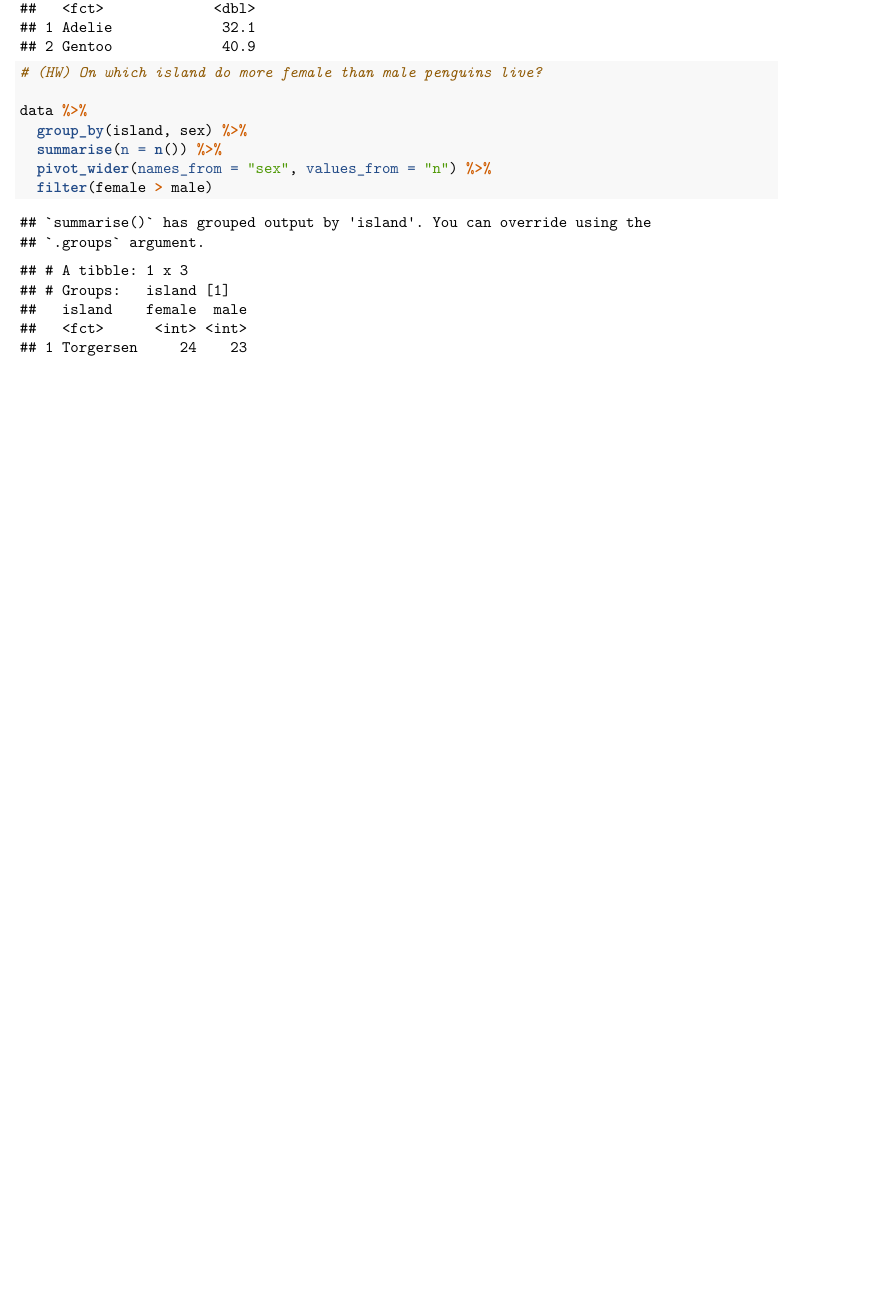
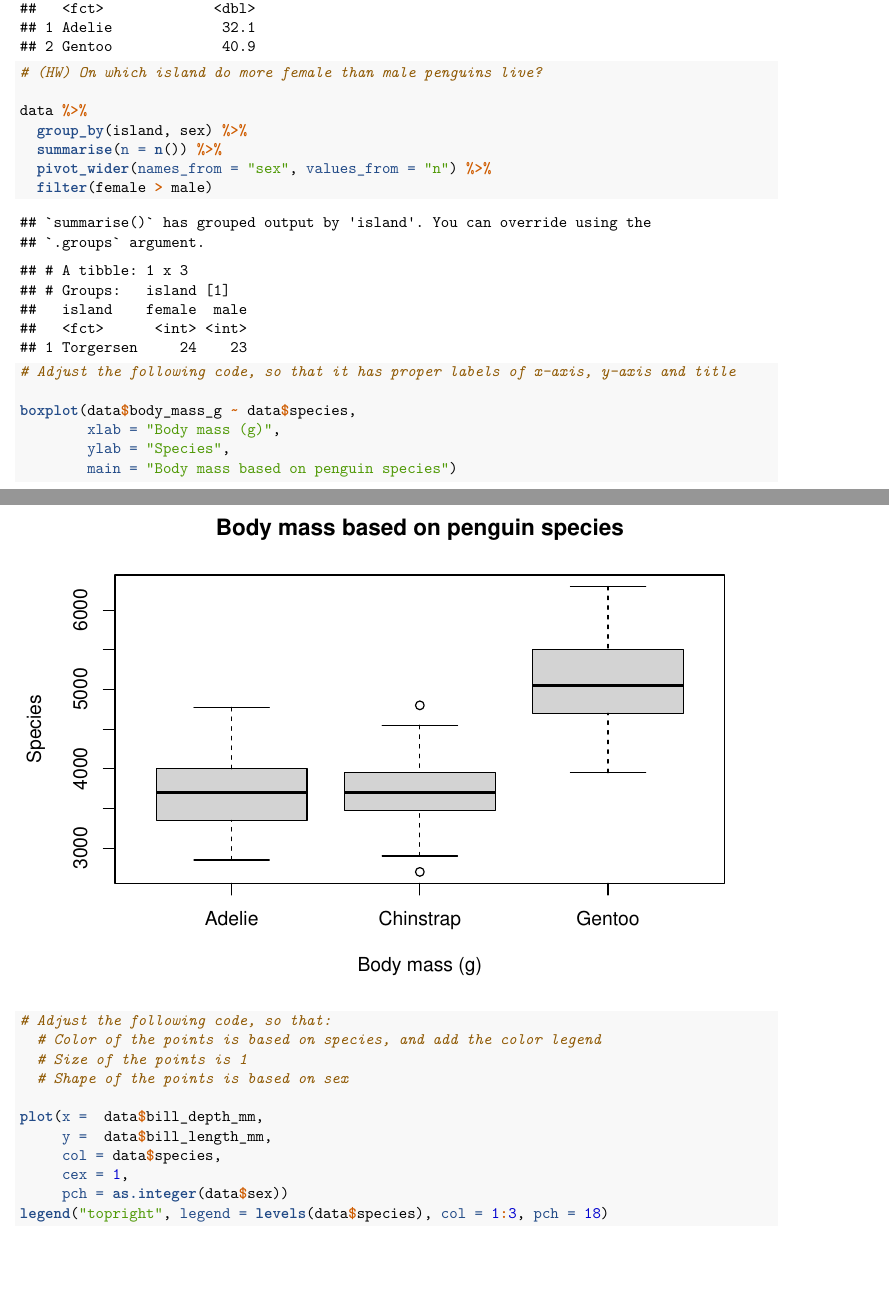
Before and after one commit to PavelStreit70/Cviceni_4, an R Markdown document (grafy_tucnaci.Rmd): part of page 4 of 4 before the commit and two parts of pages 4 and 5 of 6 after it, the two joined at a grey line, cut so that both start at the same text, the shorter picture padded with empty space. Rendered offline with R 4.5, knitr and Pandoc, then LaTeX, with nearby package versions; both versions are drawn in the output format of the newer one; common packages that the code uses without loading them are loaded.

Commit message:
zacatek_grafu

````diff
--- a/grafy_tucnaci.Rmd
+++ b/grafy_tucnaci.Rmd
@@ -1,5 +1,7 @@
 ---
 title: "R_Markdown_cviko"
-output: html_document
+output:
+  pdf_document: default
+  html_document: default
 date: "2025-03-14"
 ---
@@ -109,3 +111,31 @@ data %>%
   filter(female > male)
 
 ```
+
+
+```{r}
+
+# Adjust the following code, so that it has proper labels of x-axis, y-axis and title
+
+boxplot(data$body_mass_g ~ data$species,
+        xlab = "Body mass (g)",
+        ylab = "Species",
+        main = "Body mass based on penguin species")
+
+# Adjust the following code, so that:
+  # Color of the points is based on species, and add the color legend
+  # Size of the points is 1
+  # Shape of the points is based on sex
+
+plot(x =  data$bill_depth_mm,
+     y =  data$bill_length_mm,
+     col = data$species,
+     cex = 1,
+     pch = as.integer(data$sex))
+legend("topright", legend = levels(data$species), col = 1:3, pch = 18)
+
+
+
+
+
+```
````
Also changed, not shown: grafy_tucnaci.Rmd (8 more changed lines).
